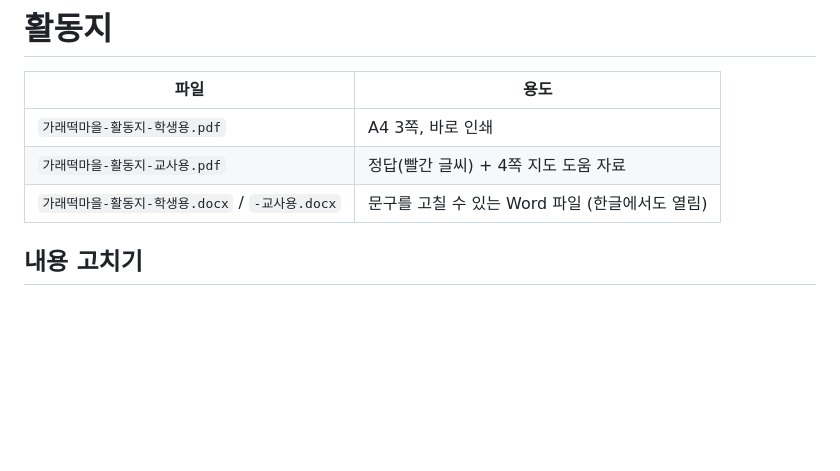
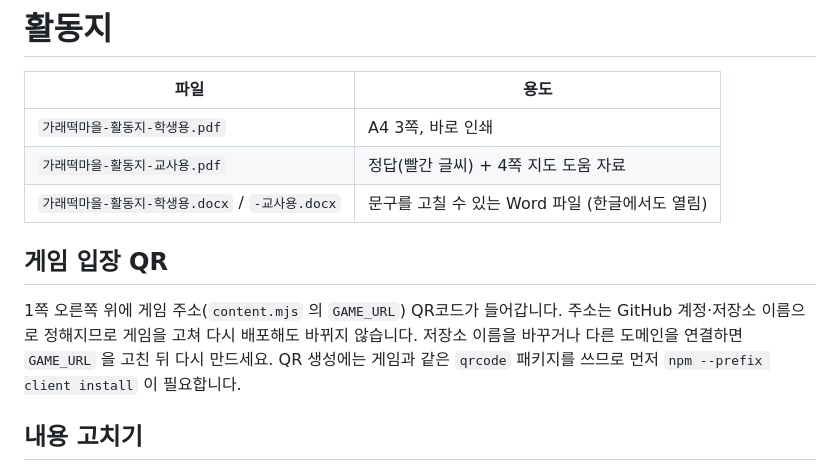
Before and after one commit to ranchokim64/farmertown, a Markdown page: docs/worksheet/README.md, the part around the change. Drawn GitHub-style; blank space fills up the shorter version.

Commit message:
활동지 1쪽 오른쪽 위에 게임 입장 QR코드 추가
- PDF·Word 모두 제목 옆에 QR (게임 안 QR 과 같은 qrcode 설정), 인쇄본에서 해독 확인
- QR 이 들어가면서 제목이 두 줄로 밀리던 것 수정, 넘침 없이 A4 유지
- 홍보 게시글·활동지 README 에 QR 안내, 미리보기 이미지 갱신

Co-Authored-By: Claude Opus 5.5 <noreply@anthropic.com>
Claude-Session: https://claude.ai/code/session_01Ew4Z6Rkshf2kFxTehJbNeG

```diff
--- a/docs/worksheet/README.md
+++ b/docs/worksheet/README.md
@@ -5,6 +5,12 @@
 | `가래떡마을-활동지-학생용.pdf` | A4 3쪽, 바로 인쇄 |
 | `가래떡마을-활동지-교사용.pdf` | 정답(빨간 글씨) + 4쪽 지도 도움 자료 |
 | `가래떡마을-활동지-학생용.docx` / `-교사용.docx` | 문구를 고칠 수 있는 Word 파일 (한글에서도 열림) |
+
+## 게임 입장 QR
+
+1쪽 오른쪽 위에 게임 주소(`content.mjs` 의 `GAME_URL`) QR코드가 들어갑니다. 주소는 GitHub 계정·저장소 이름으로 정해지므로
+게임을 고쳐 다시 배포해도 바뀌지 않습니다. 저장소 이름을 바꾸거나 다른 도메인을 연결하면 `GAME_URL` 을 고친 뒤 다시 만드세요.
+QR 생성에는 게임과 같은 `qrcode` 패키지를 쓰므로 먼저 `npm --prefix client install` 이 필요합니다.
 
 ## 내용 고치기
 
```
Also changed, not shown: docs/promo/POST.md (+1 -0 lines), docs/promo/21-활동지-미리보기.jpg, 8 other files.
